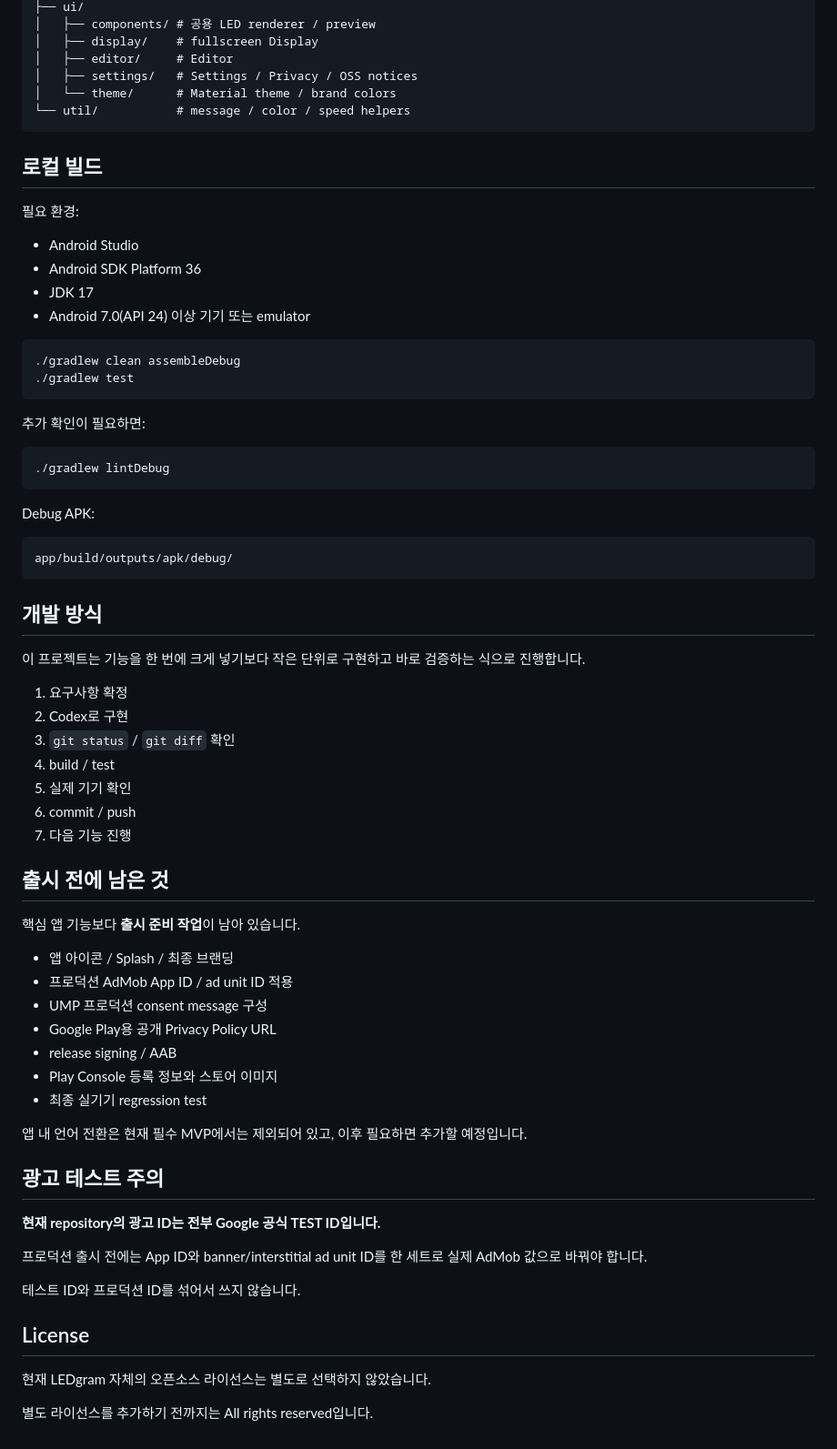
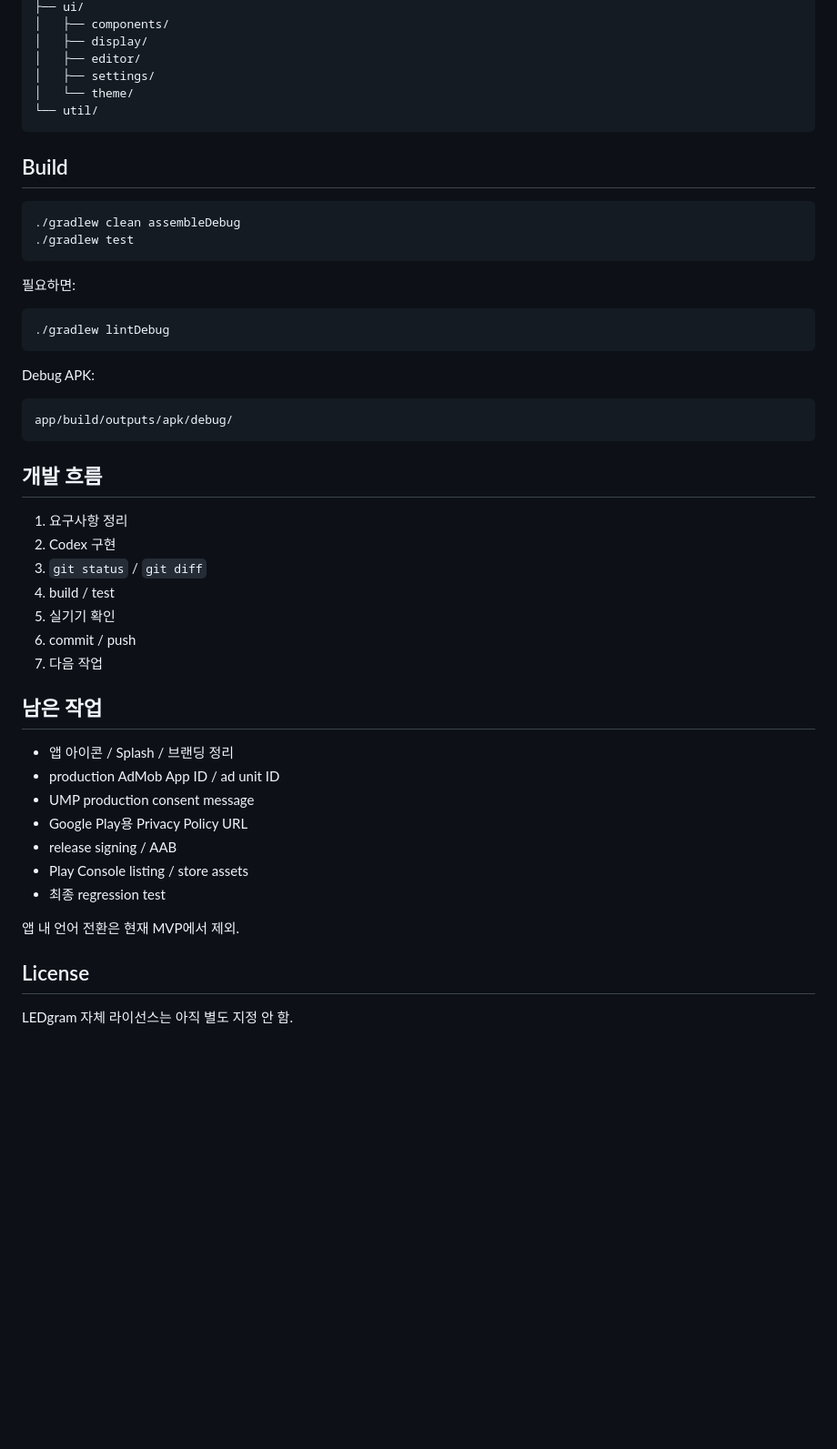
Before and after one commit to Chiffon95/ledgram, a Markdown page: README.ko.md, the part around one of its changes. Shown at 91% size. Rendered like a GitHub page; blank space fills up the shorter version.

````diff
--- a/README.ko.md
+++ b/README.ko.md
@@ -240,27 +213,20 @@ app/src/main/java/com/gwolbisa/ledgram/
 ├── ui/
-│   ├── components/ # 공용 LED renderer / preview
-│   ├── display/    # fullscreen Display
-│   ├── editor/     # Editor
-│   ├── settings/   # Settings / Privacy / OSS notices
-│   └── theme/      # Material theme / brand colors
-└── util/           # message / color / speed helpers
+│   ├── components/
+│   ├── display/
+│   ├── editor/
+│   ├── settings/
+│   └── theme/
+└── util/
 ```
 
-## 로컬 빌드
-
-필요 환경:
-
-- Android Studio
-- Android SDK Platform 36
-- JDK 17
-- Android 7.0(API 24) 이상 기기 또는 emulator
+## Build
 
 ```bash
 ./gradlew clean assembleDebug
 ./gradlew test
 ```
 
-추가 확인이 필요하면:
+필요하면:
 
 ```bash
 ./gradlew lintDebug
@@ -272,42 +238,28 @@ Debug APK:
 app/build/outputs/apk/debug/
 ```
 
-## 개발 방식
+## 개발 흐름
 
-이 프로젝트는 기능을 한 번에 크게 넣기보다 작은 단위로 구현하고 바로 검증하는 식으로 진행합니다.
+1. 요구사항 정리
+2. Codex 구현
+3. `git status` / `git diff`
+4. build / test
+5. 실기기 확인
+6. commit / push
+7. 다음 작업
 
-1. 요구사항 확정
-2. Codex로 구현
-3. `git status` / `git diff` 확인
-4. build / test
-5. 실제 기기 확인
-6. commit / push
-7. 다음 기능 진행
+## 남은 작업
 
-## 출시 전에 남은 것
+- 앱 아이콘 / Splash / 브랜딩 정리
+- production AdMob App ID / ad unit ID
+- UMP production consent message
+- Google Play용 Privacy Policy URL
+- release signing / AAB
+- Play Console listing / store assets
+- 최종 regression test
 
-핵심 앱 기능보다 **출시 준비 작업**이 남아 있습니다.
-
-- 앱 아이콘 / Splash / 최종 브랜딩
-- 프로덕션 AdMob App ID / ad unit ID 적용
-- UMP 프로덕션 consent message 구성
-- Google Play용 공개 Privacy Policy URL
-- release signing / AAB
-- Play Console 등록 정보와 스토어 이미지
-- 최종 실기기 regression test
-
-앱 내 언어 전환은 현재 필수 MVP에서는 제외되어 있고, 이후 필요하면 추가할 예정입니다.
-
-## 광고 테스트 주의
-
-**현재 repository의 광고 ID는 전부 Google 공식 TEST ID입니다.**
-
-프로덕션 출시 전에는 App ID와 banner/interstitial ad unit ID를 한 세트로 실제 AdMob 값으로 바꿔야 합니다.
-
-테스트 ID와 프로덕션 ID를 섞어서 쓰지 않습니다.
+앱 내 언어 전환은 현재 MVP에서 제외.
 
 ## License
 
-현재 LEDgram 자체의 오픈소스 라이선스는 별도로 선택하지 않았습니다.
-
-별도 라이선스를 추가하기 전까지는 All rights reserved입니다.
+LEDgram 자체 라이선스는 아직 별도 지정 안 함.
````
Also changed, not shown: other parts of README.ko.md (+98 -125 lines).
